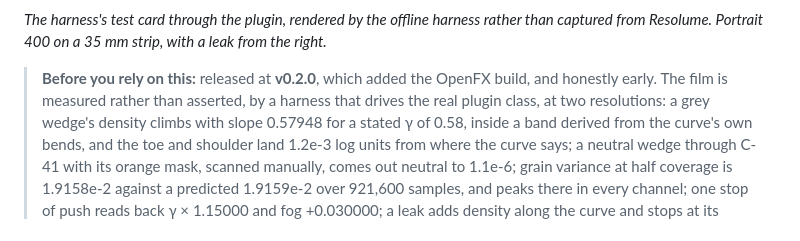
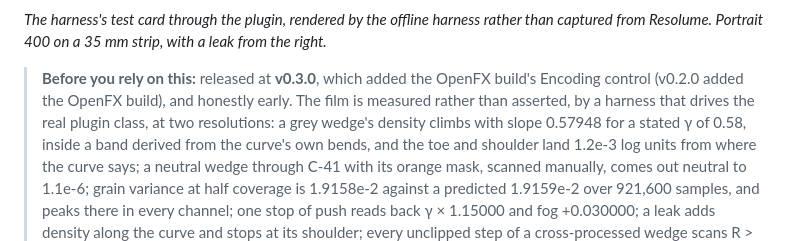
Before and after one commit to stoatworks-labs/rebate, a Markdown page: docs/USER-GUIDE.md, the part around the change. Rendered like a GitHub page.

```diff
--- a/docs/USER-GUIDE.md
+++ b/docs/USER-GUIDE.md
@@ -16,8 +16,8 @@ drawn.
 *The harness's test card through the plugin, rendered by the offline harness rather than
 captured from Resolume. Portrait 400 on a 35 mm strip, with a leak from the right.*
 
-> **Before you rely on this:** released at **v0.2.0**, which added the OpenFX build, and
-> honestly early. The film is measured rather than asserted, by a harness that drives the real
+> **Before you rely on this:** released at **v0.3.0**, which added the OpenFX build's Encoding
+> control (v0.2.0 added the OpenFX build), and honestly early. The film is measured rather than asserted, by a harness that drives the real
 > plugin class, at two
 > resolutions: a grey wedge's density climbs with slope 0.57948 for a stated γ of 0.58, inside a
 > band derived from the curve's own bends, and the toe and shoulder land 1.2e-3 log units from
```
Also changed, not shown: README.md (+4 -4 lines).
